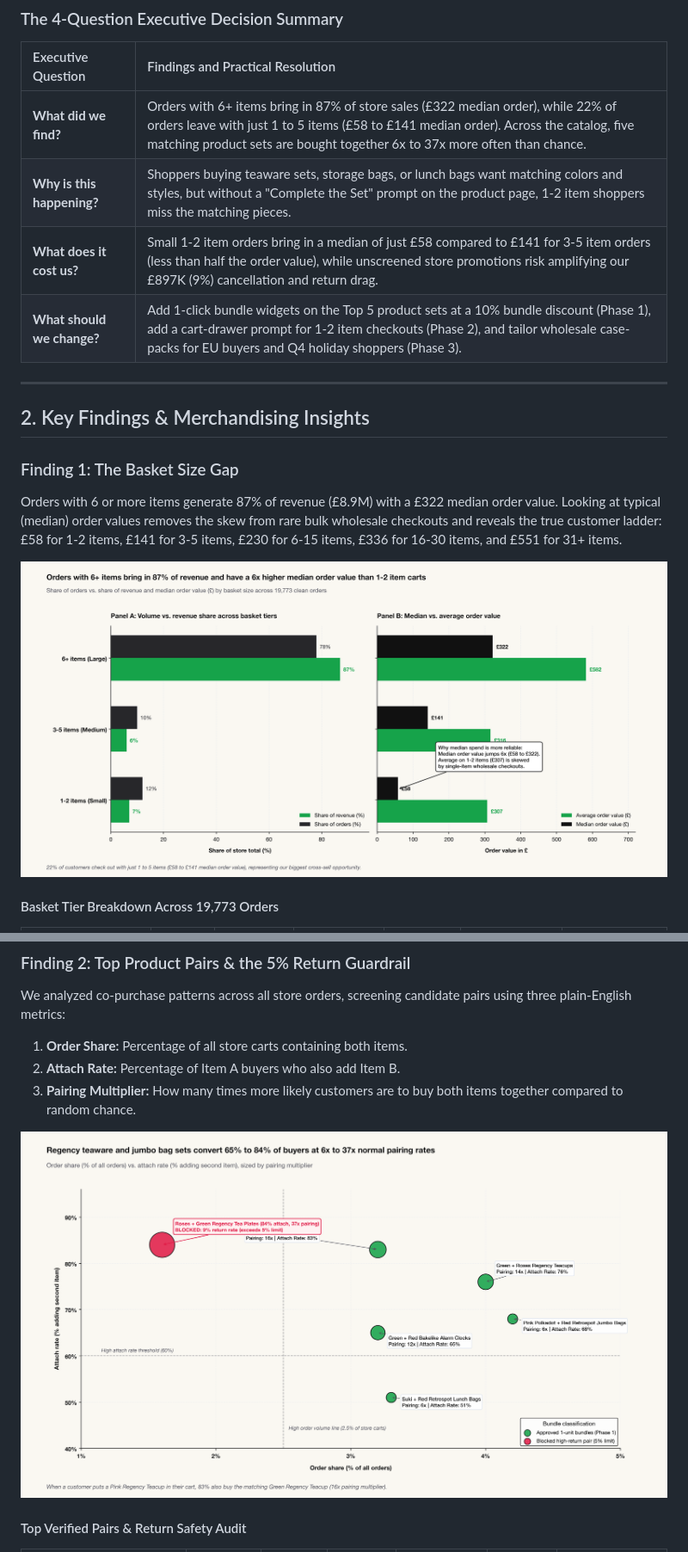
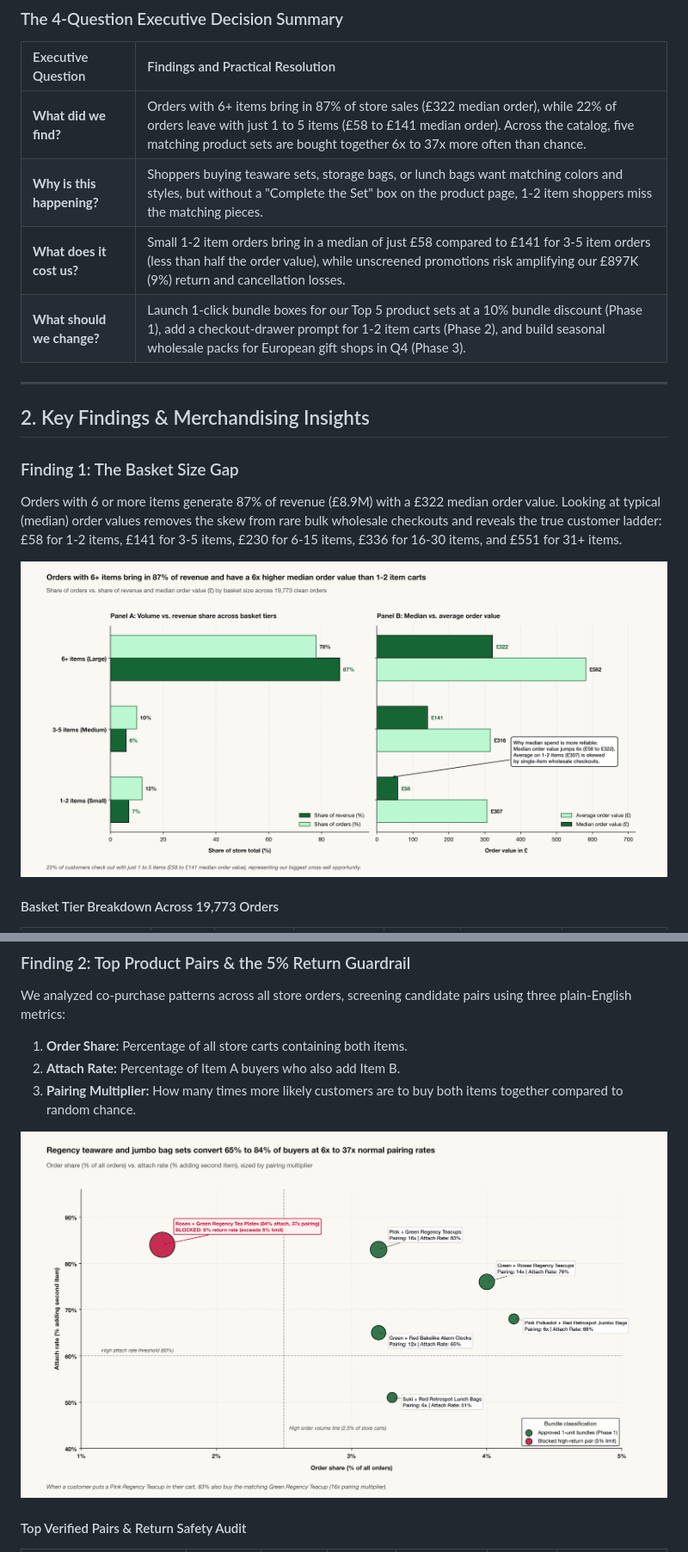
Before and after one commit to J-Amores/data-analyst-portfolio, a Markdown page: market-basket-analysis/README.md, 2 parts joined by grey strips. Shown at 86% size. Rendered like a GitHub page; pictures changed too: market-basket-analysis/assets/fig1_basket_tier_aov.png, market-basket-analysis/assets/fig2_product_pair_matrix.png.

Commit message:
feat(market-basket): transition cockpit to bundle-builder, synchronize live links, and polish figures

```diff
--- a/market-basket-analysis/README.md
+++ b/market-basket-analysis/README.md
@@ -32,9 +32,9 @@ At the same time, cancelled orders and returns cost the store £897K (9% of gros
 | Executive Question | Findings and Practical Resolution |
 | :--- | :--- |
 | **What did we find?** | Orders with 6+ items bring in 87% of store sales (£322 median order), while 22% of orders leave with just 1 to 5 items (£58 to £141 median order). Across the catalog, five matching product sets are bought together 6x to 37x more often than chance. |
-| **Why is this happening?** | Shoppers buying teaware sets, storage bags, or lunch bags want matching colors and styles, but without a "Complete the Set" prompt on the product page, 1-2 item shoppers miss the matching pieces. |
-| **What does it cost us?** | Small 1-2 item orders bring in a median of just £58 compared to £141 for 3-5 item orders (less than half the order value), while unscreened store promotions risk amplifying our £897K (9%) cancellation and return drag. |
-| **What should we change?** | Add 1-click bundle widgets on the Top 5 product sets at a 10% bundle discount (Phase 1), add a cart-drawer prompt for 1-2 item checkouts (Phase 2), and tailor wholesale case-packs for EU buyers and Q4 holiday shoppers (Phase 3). |
+| **Why is this happening?** | Shoppers buying teaware sets, storage bags, or lunch bags want matching colors and styles, but without a "Complete the Set" box on the product page, 1-2 item shoppers miss the matching pieces. |
+| **What does it cost us?** | Small 1-2 item orders bring in a median of just £58 compared to £141 for 3-5 item orders (less than half the order value), while unscreened promotions risk amplifying our £897K (9%) return and cancellation losses. |
+| **What should we change?** | Launch 1-click bundle boxes for our Top 5 product sets at a 10% bundle discount (Phase 1), add a checkout-drawer prompt for 1-2 item carts (Phase 2), and build seasonal wholesale packs for European gift shops in Q4 (Phase 3). |
 
 ---
 
```
Also changed, not shown: other parts of market-basket-analysis/README.md (+10 -10 lines), market-basket-analysis/assets/fig3_country_seasonality_regime.png, market-basket-analysis/assets/fig4_bundle_revenue_waterfall.png, 6 other files.
